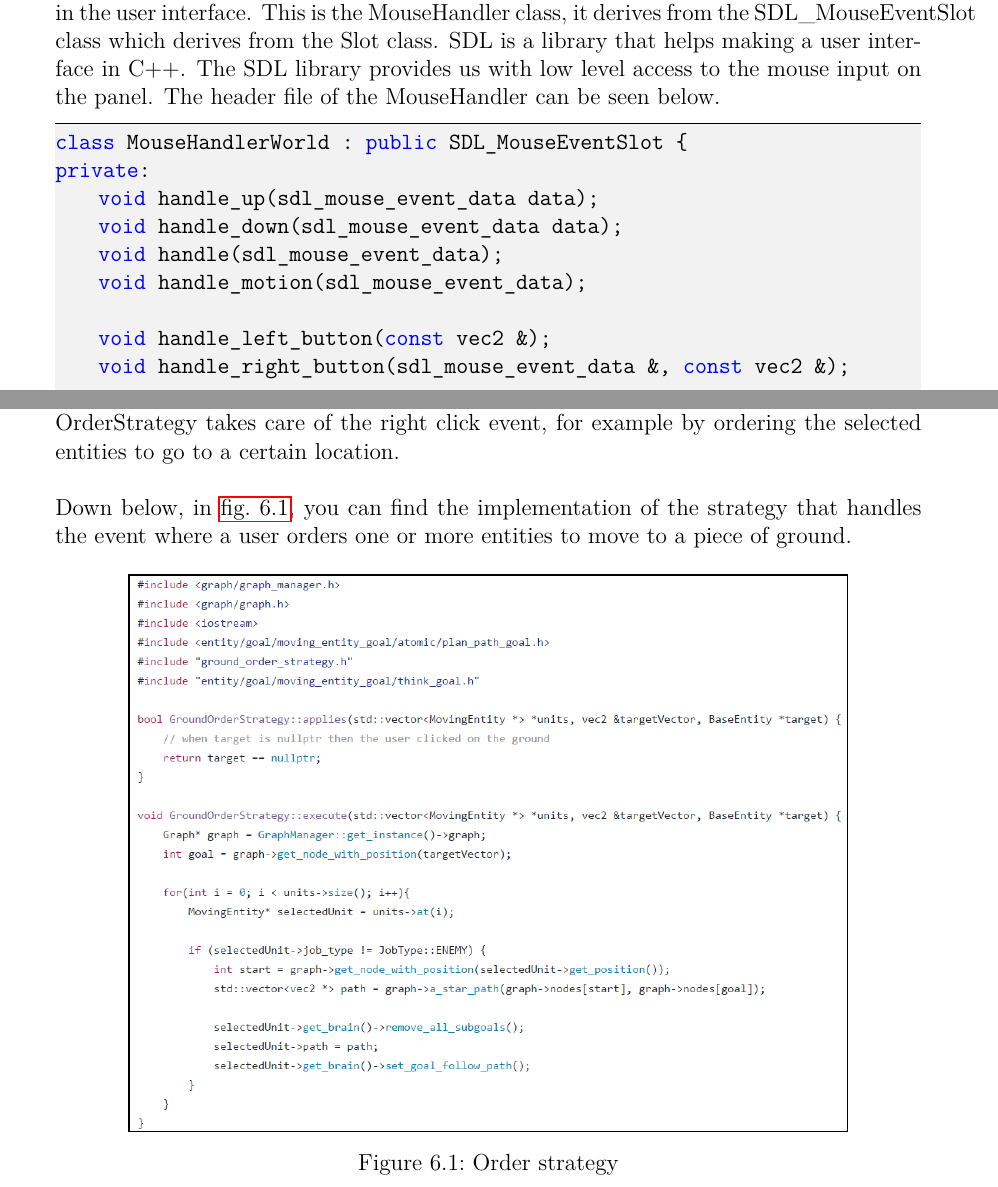
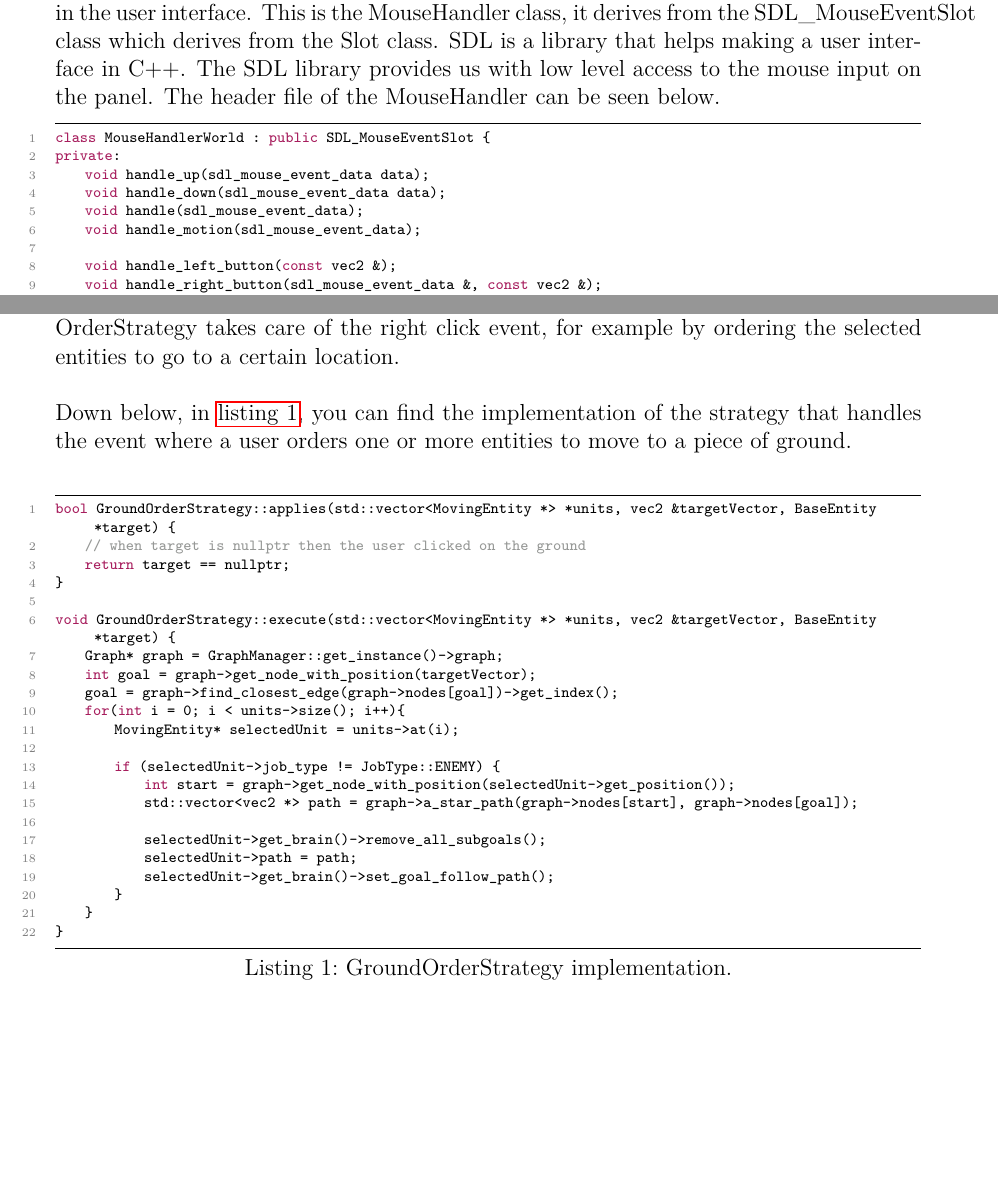
Before and after one commit to Rboin/ConstructAndDestroy, a LaTeX document (docs/software_architecture/software_architecture.tex, which reads docs/software_architecture/chapters/control-workers.tex): two parts of pages 15 and 18 of 24 before the commit and two parts of pages 14 and 17 of 23 after it, joined at a grey line, cut so that both start at the same text, the shorter picture padded with empty space. Compiled offline with pdfLaTeX.

Commit message:
Add code listing rules, and changed a code image to listing

```diff
--- a/docs/software_architecture/chapters/control-workers.tex
+++ b/docs/software_architecture/chapters/control-workers.tex
@@ -1,16 +1,50 @@
 \section{Controlling workers}
 
-One of the things the player can do is order workers to do a specific task. This is done by selecting one or more workers followed by right clicking somewhere. For example, the player can right click on the ground, which will cause the selected workers to move there. The player can also order workers to gather resources such as wood.
+One of the things the player can do is order workers to do a specific task.
+This is done by selecting one or more workers followed by right clicking
+somewhere. For example, the player can right click on the ground, which will
+cause the selected workers to move there. The player can also order workers
+to gather resources such as wood.
 
-Since the player can select any kind of worker and order it to do many different things, a design pattern was needed to ensure that the code remained readable and extensible. The strategy pattern was chosen because of the fact that it is very extensible.
+Since the player can select any kind of worker and order it to do many
+different things, a design pattern was needed to ensure that the code
+remained readable and extensible. The strategy pattern was chosen because of
+the fact that it is very extensible.
 
-A class diagram of relevant classes can be found in \cref{fig:orderstrategies}. The basic idea is that there is one singleton class named MoveOrder with a orderMove function. This function can be used throughout the game to order one or more entities to do something at a certain vector. Based on what the player right clicked on an OrderStrategy is selected. This OrderStrategy takes care of the right click event, for example by ordering the selected entities to go to a certain location.
+A class diagram of relevant classes can be found in
+\cref{fig:orderstrategies}. The basic idea is that there is one singleton
+class named MoveOrder with a orderMove function. This function can be used
+throughout the game to order one or more entities to do something at a
+certain vector. Based on what the player right clicked on an OrderStrategy
+is selected. This OrderStrategy takes care of the right click event, for
+example by ordering the selected entities to go to a certain location.
 
-Down below, in \cref{fig:orderstrategy}, you can find the implementation of the strategy that handles the event where a user orders one or more entities to move to a piece of ground.
+Down below, in \cref{lst:groundorderstrategy}, you can find the implementation of
+the strategy that handles the event where a user orders one or more entities
+to move to a piece of ground.
+\\
+\begin{lstlisting}[caption={GroundOrderStrategy implementation.},
+label={lst:groundorderstrategy}]
+bool GroundOrderStrategy::applies(std::vector<MovingEntity *> *units, vec2 &targetVector, BaseEntity *target) {
+    // when target is nullptr then the user clicked on the ground
+    return target == nullptr;
+}
 
-\begin{figure}[!htb]
-    \centering
-    \includegraphics[angle=0,origin=c,scale=0.66]
-    {images/order-strategy.png}
-    \caption{Order strategy}\label{fig:orderstrategy}
-\end{figure}
+void GroundOrderStrategy::execute(std::vector<MovingEntity *> *units, vec2 &targetVector, BaseEntity *target) {
+    Graph* graph = GraphManager::get_instance()->graph;
+    int goal = graph->get_node_with_position(targetVector);
+    goal = graph->find_closest_edge(graph->nodes[goal])->get_index();
+    for(int i = 0; i < units->size(); i++){
+        MovingEntity* selectedUnit = units->at(i);
+
+        if (selectedUnit->job_type != JobType::ENEMY) {
+            int start = graph->get_node_with_position(selectedUnit->get_position());
+            std::vector<vec2 *> path = graph->a_star_path(graph->nodes[start], graph->nodes[goal]);
+
+            selectedUnit->get_brain()->remove_all_subgoals();
+            selectedUnit->path = path;
+            selectedUnit->get_brain()->set_goal_follow_path();
+        }
+    }
+}
+\end{lstlisting}
```
Also changed, not shown: docs/software_architecture/software_architecture.tex (+27 -1 lines).
